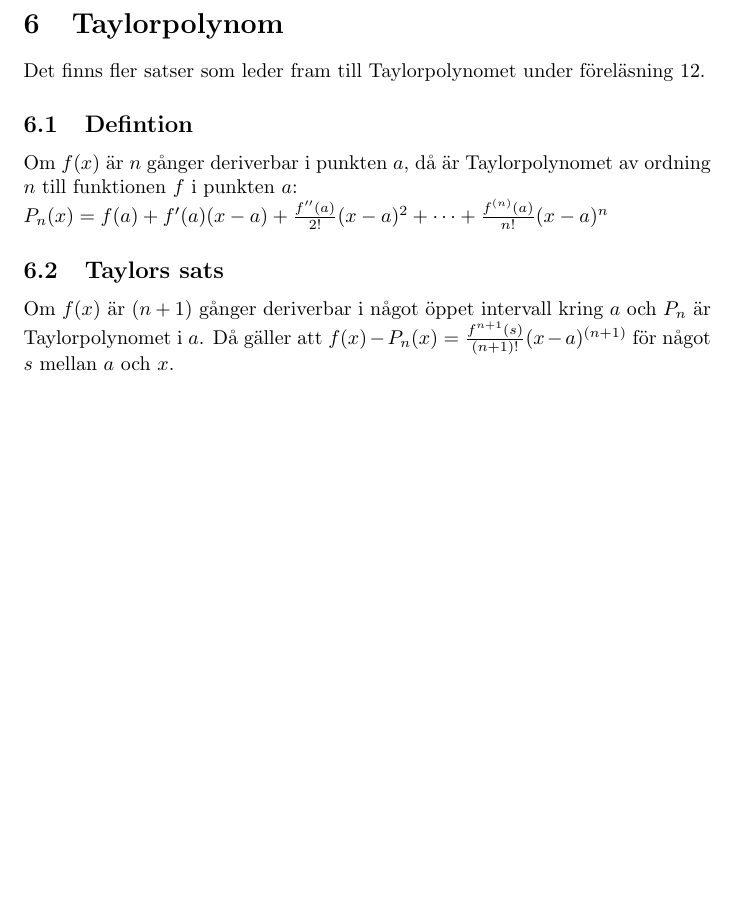
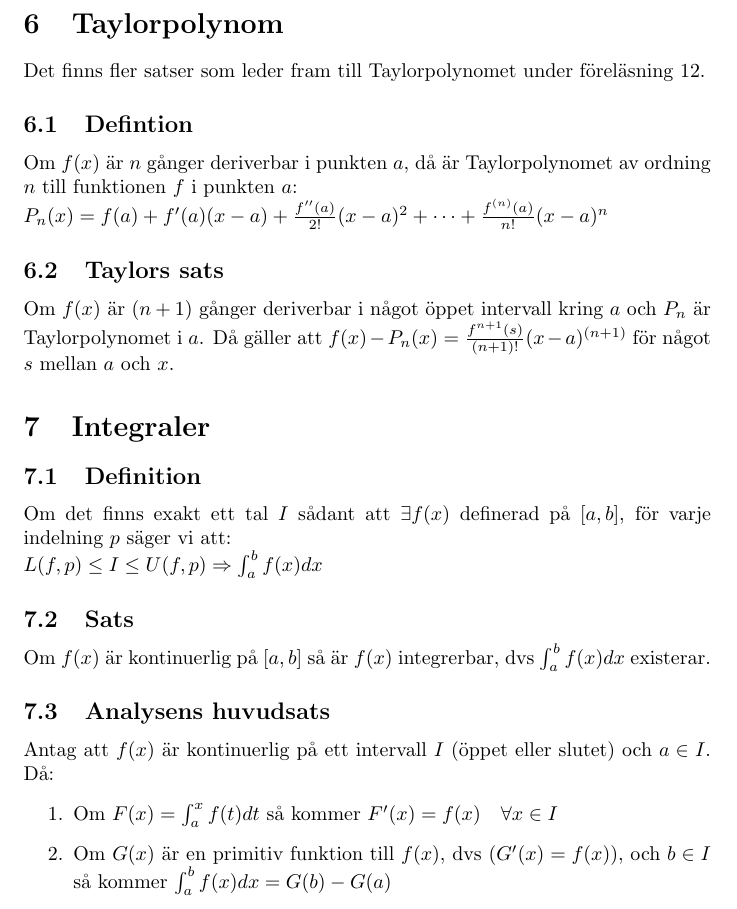
Before and after one commit to jadlers/sammanfattning-envariabelanalys, a LaTeX document (summary.tex): part of page 6 of 6, cut so that both start at the same text, the shorter picture padded with empty space. Compiled offline with pdfLaTeX.

Commit message:
Added section Integraler

```diff
--- a/summary.tex
+++ b/summary.tex
@@ -183,4 +183,19 @@ $P_{n}(x)=f(a)+f'(a)(x-a)+\frac{f''(a)}{2!}(x-a)^2+\cdots+\frac{f^{(n)}(a)}{n!}(
 \subsection{Taylors sats}
 Om $f(x)$ är $(n+1)$ gånger deriverbar i något öppet intervall kring $a$ och $P_{n}$ är Taylorpolynomet i $a$. Då gäller att $f(x)-P_{n}(x)=\frac{f^{n+1}(s)}{(n+1)!}(x-a)^{(n+1)}$ för något $s$ mellan $a$ och $x$.
 
+\section{Integraler}
+\subsection{Definition}
+Om det finns exakt ett tal $I$ sådant att $\exists f(x)$ definerad på $[a,b]$, för varje indelning $p$ säger vi att:\\
+$L(f,p)\leq I \leq U(f,p) \Rightarrow \int_{a}^{b}f(x)dx$
+
+\subsection{Sats}
+Om $f(x)$ är kontinuerlig på $[a,b]$ så är $f(x)$ integrerbar, dvs $\int_{a}^{b}f(x)dx$ existerar.
+
+\subsection{Analysens huvudsats}
+Antag att $f(x)$ är kontinuerlig på ett intervall $I$ (öppet eller slutet) och $a\in I$. Då:
+\begin{enumerate}
+   \item Om $F(x)=\int_{a}^{x}f(t)dt$ så kommer $F'(x)=f(x)\quad \forall x\in I$
+   \item Om $G(x)$ är en primitiv funktion till $f(x)$, dvs ($G'(x)=f(x)$), och $b\in I$ så kommer $\int_{a}^{b}f(x)dx=G(b)-G(a)$
+\end{enumerate}
+
 \end{document}
```
